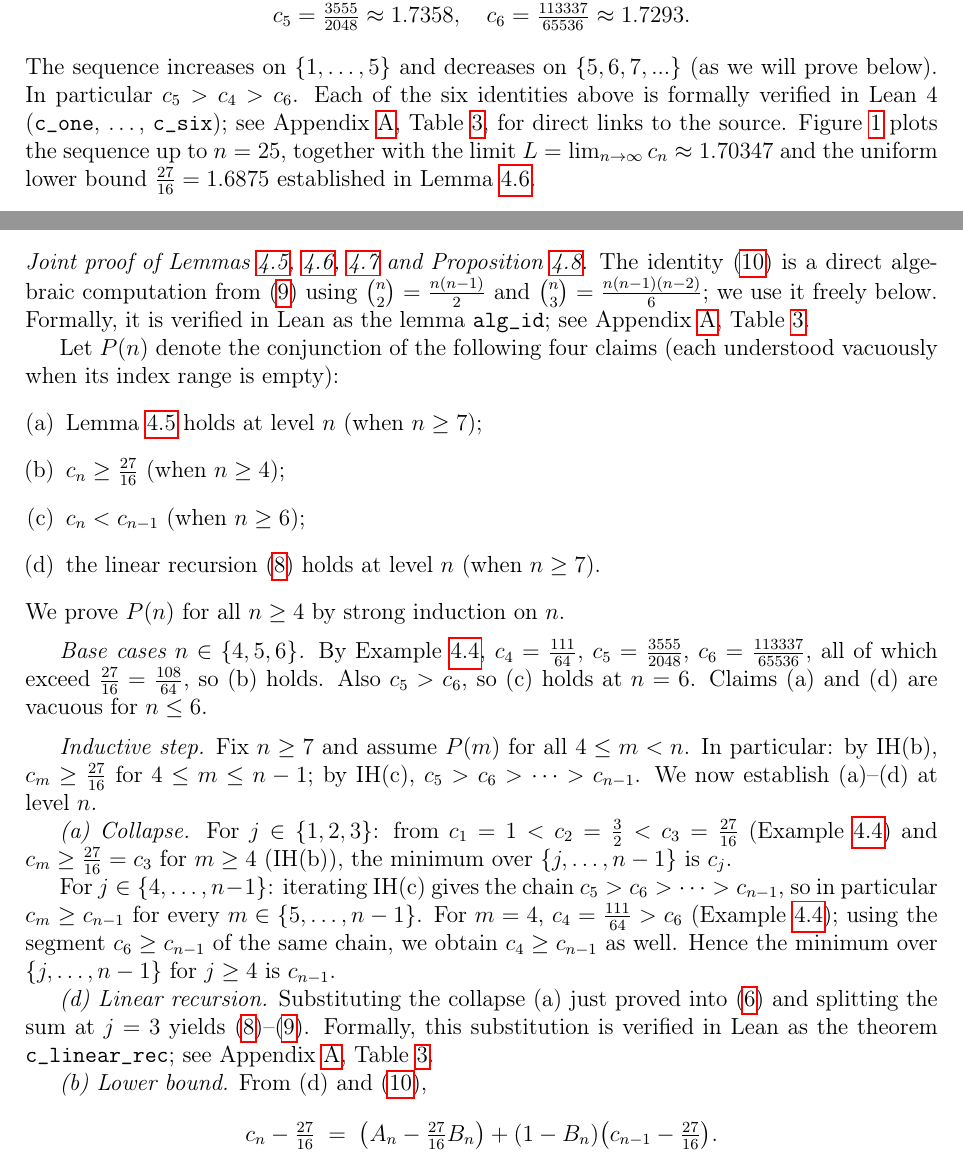
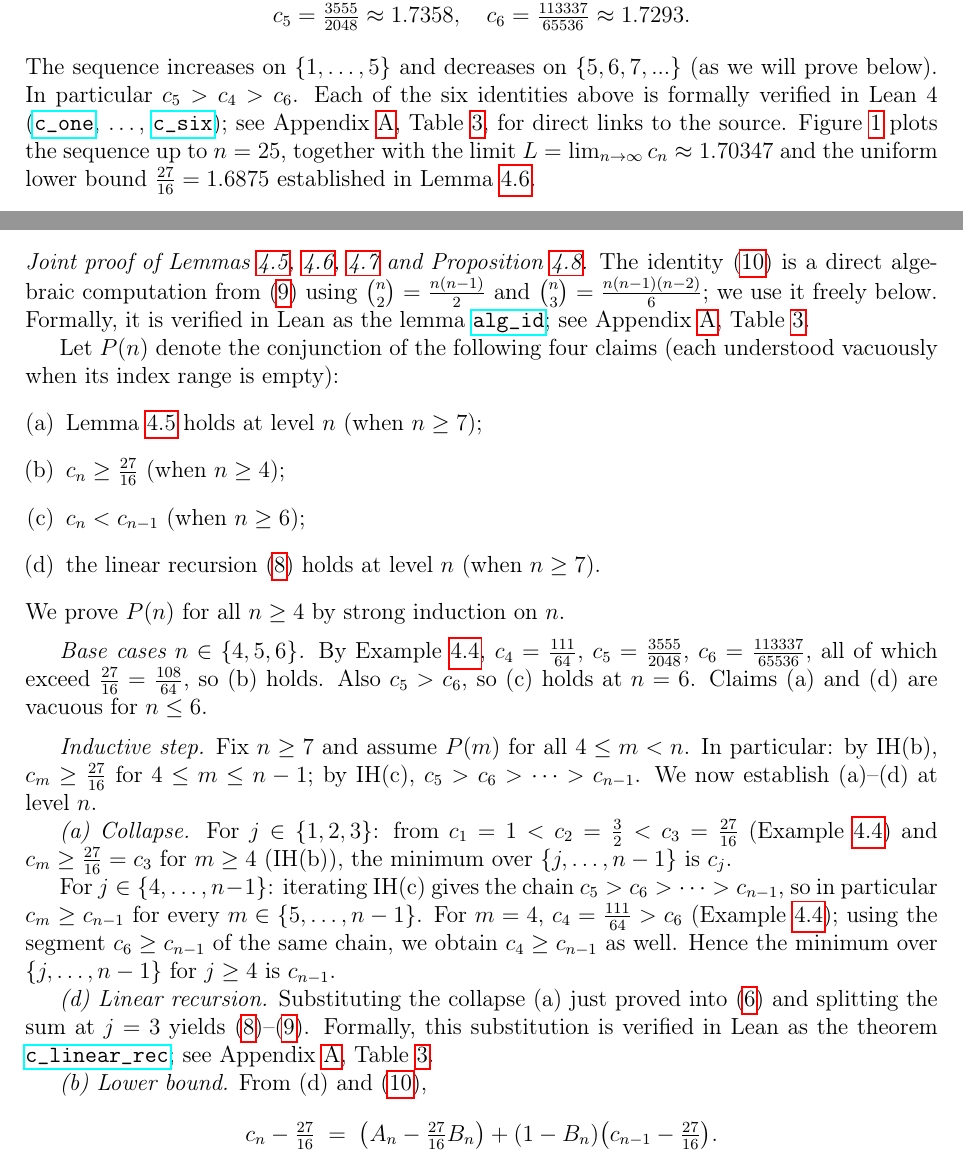
Before and after one commit to pfaffelh/coins, a LaTeX paper (Manuscript/manuscript.tex): two parts of pages 6 and 8 of 15, joined at a grey line, cut so that both start at the same text. Compiled offline with pdfLaTeX.

Commit message:
Make in-text Lean lemma names clickable hyperlinks
The three recently-added in-text references to formal Lean
theorems now use \href{}{\texttt{...}} (matching Appendix A's
right column) instead of bare \texttt{}:

- Example 4.5: c_one and c_six (chain endpoints) link to
  Perturbation.lean:76 and :244 respectively.
- Joint proof opening: alg_id links to Perturbation.lean:932.
- Joint proof part (d): c_linear_rec links to
  Perturbation.lean:1495.

All point to the pinned commit b98f5ba. PDF stays at 15 pages.

Co-Authored-By: Claude Opus 4.7 (1M context) <noreply@anthropic.com>

```diff
--- a/Manuscript/manuscript.tex
+++ b/Manuscript/manuscript.tex
@@ -462,8 +462,10 @@ Thus $\Delta_{n,p}=O(\delta)$.
   The sequence increases on $\{1,\dots,5\}$ and decreases on $\{5,6,7,...\}$ (as we will prove below).
   In particular $c_5>c_4 > c_6$.
   Each of the six identities above is formally verified in
-  Lean~4 (\texttt{c\_one}, \dots, \texttt{c\_six}); see
-  Appendix~\ref{app:lean}, Table~\ref{tab:lean-map}, for direct
+  Lean~4 (\href{https://github.com/pfaffelh/coins/blob/b98f5ba/CoinsLean/CoinsLean/Perturbation.lean\#L76}{\texttt{c\_one}},
+  \dots,
+  \href{https://github.com/pfaffelh/coins/blob/b98f5ba/CoinsLean/CoinsLean/Perturbation.lean\#L244}{\texttt{c\_six}});
+  see Appendix~\ref{app:lean}, Table~\ref{tab:lean-map}, for direct
   links to the source.
   Figure~\ref{fig:cn-sequence} plots the sequence up to $n=25$,
   together with the limit $L=\lim_{n\to\infty}c_n\approx
@@ -543,7 +545,8 @@ $<n$ supplying exactly what is needed at level~$n$.
   The identity~\eqref{eq:alg-id} is a direct algebraic computation
   from~\eqref{eq:AB} using $\binom{n}{2}=\tfrac{n(n-1)}{2}$ and
   $\binom{n}{3}=\tfrac{n(n-1)(n-2)}{6}$; we use it freely below.
-  Formally, it is verified in Lean as the lemma \texttt{alg\_id};
+  Formally, it is verified in Lean as the lemma
+  \href{https://github.com/pfaffelh/coins/blob/b98f5ba/CoinsLean/CoinsLean/Perturbation.lean\#L932}{\texttt{alg\_id}};
   see Appendix~\ref{app:lean}, Table~\ref{tab:lean-map}.
 
   Let $P(n)$ denote the conjunction of the following
@@ -589,8 +592,8 @@ $<n$ supplying exactly what is needed at level~$n$.
   just proved into~\eqref{eq:cn-rec} and splitting the sum at $j=3$
   yields~\eqref{eq:cn-linear}--\eqref{eq:AB}.  Formally, this
   substitution is verified in Lean as the theorem
-  \texttt{c\_linear\_rec}; see Appendix~\ref{app:lean},
-  Table~\ref{tab:lean-map}.
+  \href{https://github.com/pfaffelh/coins/blob/b98f5ba/CoinsLean/CoinsLean/Perturbation.lean\#L1495}{\texttt{c\_linear\_rec}};
+  see Appendix~\ref{app:lean}, Table~\ref{tab:lean-map}.
 
   \emph{(b) Lower bound.}  From~(d) and~\eqref{eq:alg-id},
   \[
```
Also changed, not shown: Manuscript/manuscript.pdf.
